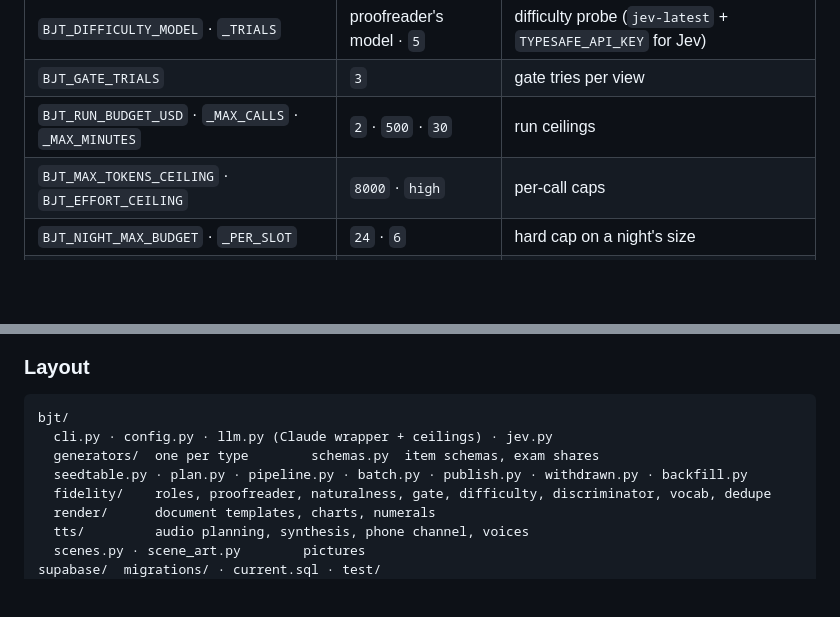
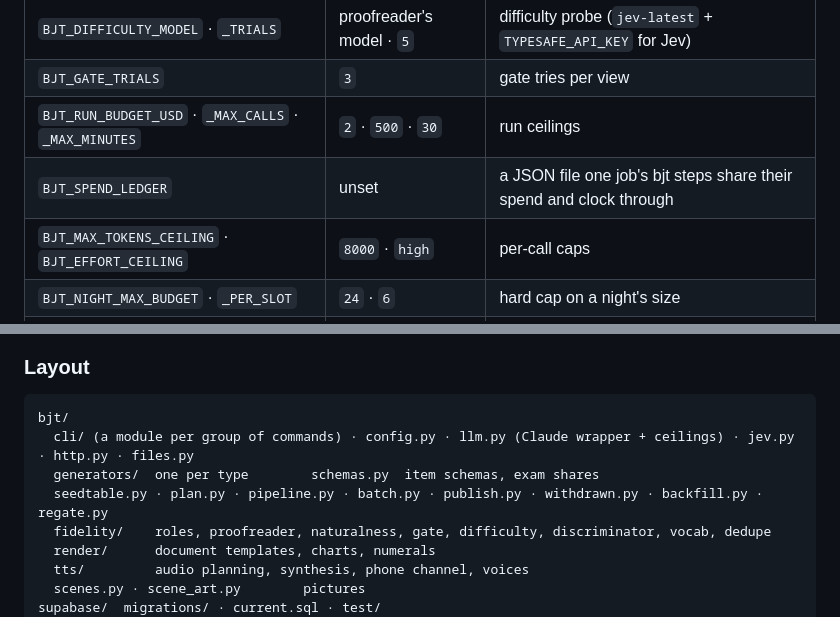
Before and after one commit to ZacharyTStone/business-japanese-test-practice, a Markdown page: README.md, 2 parts joined by grey strips. Drawn GitHub-style; blank space fills up the shorter version.

````diff
--- a/README.md
+++ b/README.md
@@ -528,6 +528,7 @@ Environment variables (`bjt/config.py`; a root `.env` is loaded).
 | `BJT_DIFFICULTY_MODEL` · `_TRIALS` | proofreader's model · `5` | difficulty probe (`jev-latest` + `TYPESAFE_API_KEY` for Jev) |
 | `BJT_GATE_TRIALS` | `3` | gate tries per view |
 | `BJT_RUN_BUDGET_USD` · `_MAX_CALLS` · `_MAX_MINUTES` | `2` · `500` · `30` | run ceilings |
+| `BJT_SPEND_LEDGER` | unset | a JSON file one job's bjt steps share their spend and clock through |
 | `BJT_MAX_TOKENS_CEILING` · `BJT_EFFORT_CEILING` | `8000` · `high` | per-call caps |
 | `BJT_NIGHT_MAX_BUDGET` · `_PER_SLOT` | `24` · `6` | hard cap on a night's size |
 | `BJT_IMAGE_MODEL` · `_QUALITY` | `gpt-image-1` · `medium` | pictures |
@@ -547,9 +548,9 @@ gracefully without it.
 
 ```
 bjt/
-  cli.py · config.py · llm.py (Claude wrapper + ceilings) · jev.py
+  cli/ (a module per group of commands) · config.py · llm.py (Claude wrapper + ceilings) · jev.py · http.py · files.py
   generators/  one per type        schemas.py  item schemas, exam shares
-  seedtable.py · plan.py · pipeline.py · batch.py · publish.py · withdrawn.py · backfill.py
+  seedtable.py · plan.py · pipeline.py · batch.py · publish.py · withdrawn.py · backfill.py · regate.py
   fidelity/    roles, proofreader, naturalness, gate, difficulty, discriminator, vocab, dedupe
   render/      document templates, charts, numerals
   tts/         audio planning, synthesis, phone channel, voices
````
Also changed, not shown: CLAUDE.md (+16 -7 lines).
